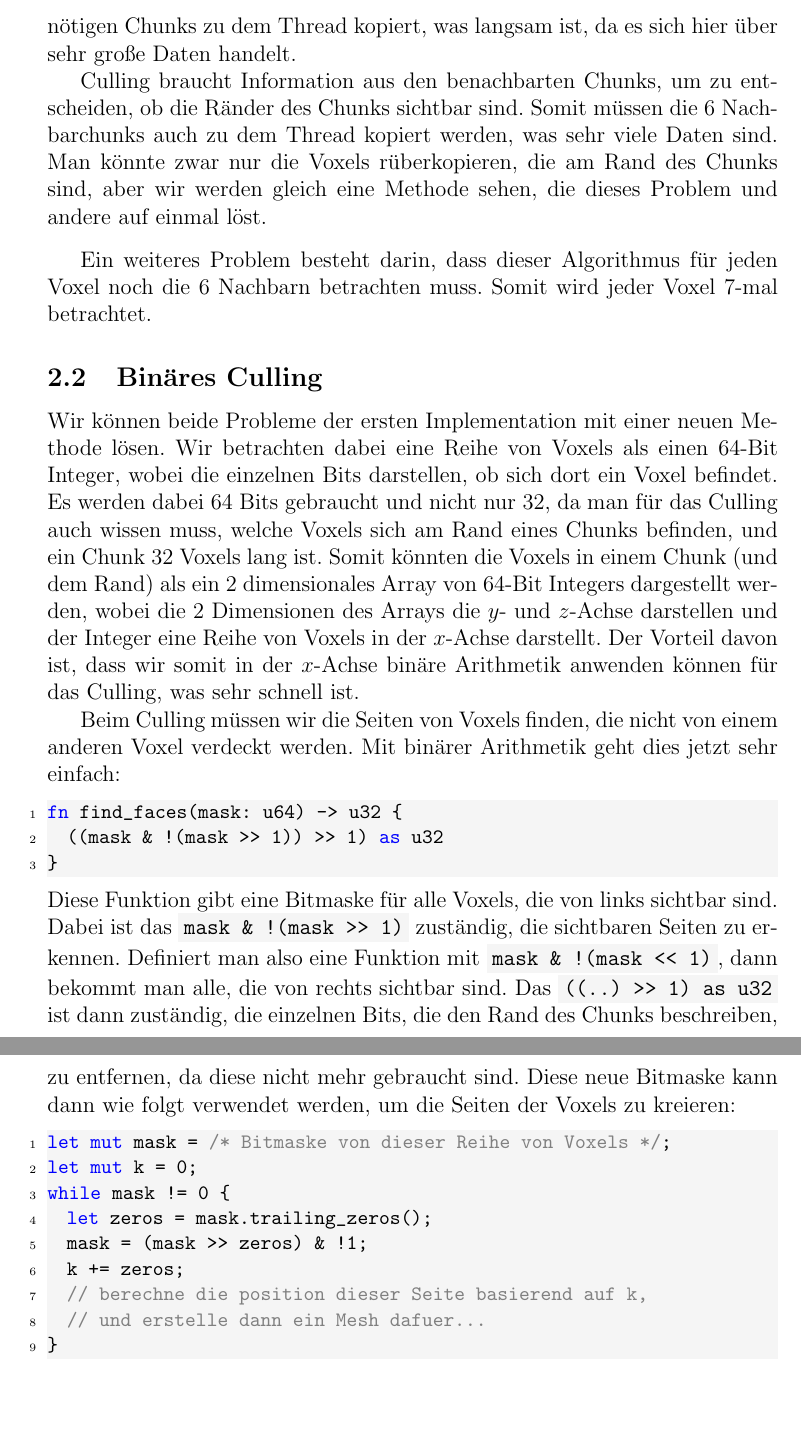
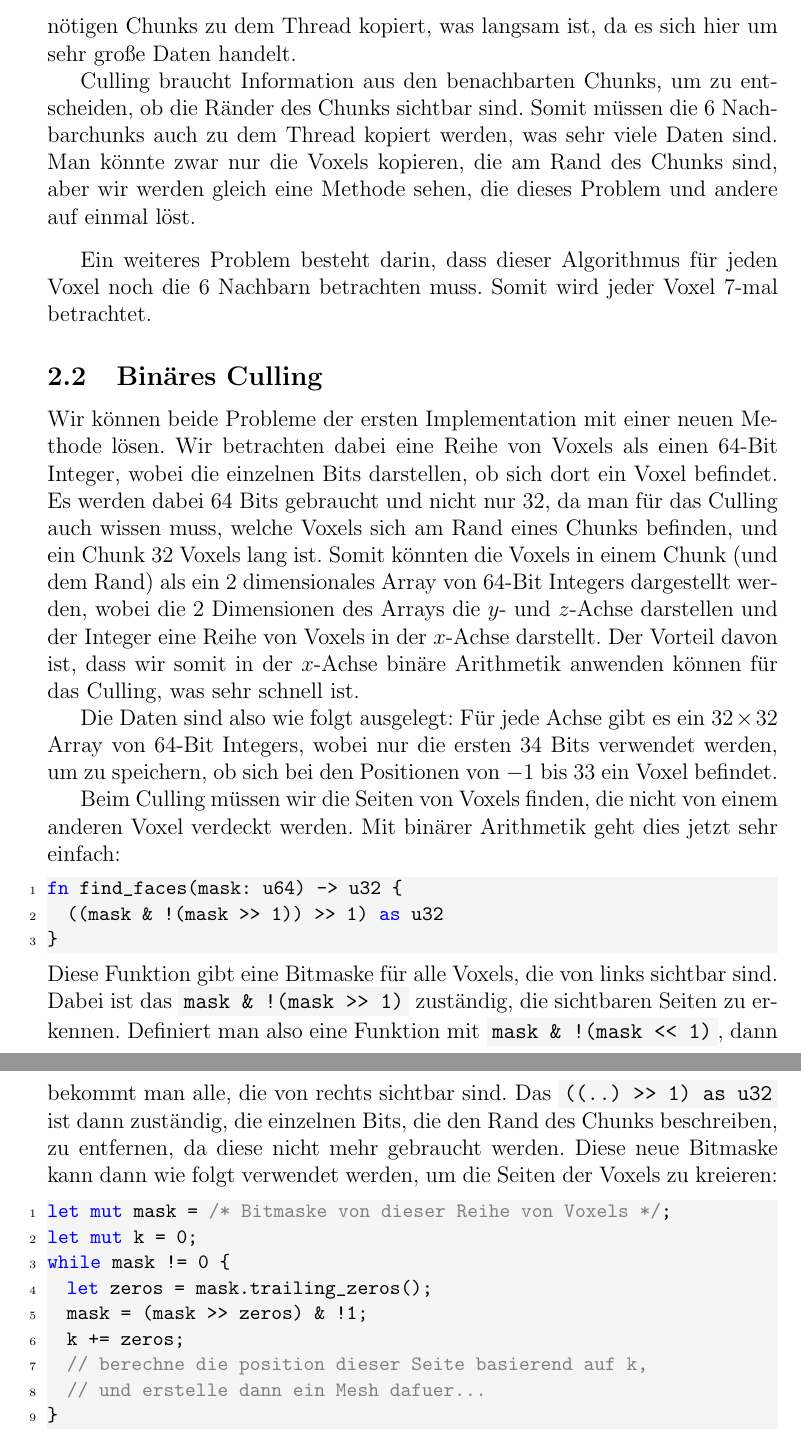
Before and after one commit to BlueSheep3/MINT-Hausarbeit, a LaTeX document (src/main.tex, which reads src/culling/binary.tex, src/culling/first_impl.tex): two parts of pages 5 and 6 of 19, joined at a grey line, cut so that both start at the same text, the shorter picture padded with empty space. Compiled offline with pdfLaTeX.

Commit message:
more improvements

```diff
--- a/src/culling/binary.tex
+++ b/src/culling/binary.tex
@@ -19,6 +19,12 @@ Der Vorteil davon ist, dass wir somit in der
 $x$-Achse binäre Arithmetik anwenden können für
 das Culling, was sehr schnell ist.
 
+Die Daten sind also wie folgt ausgelegt:
+Für jede Achse gibt es ein $32 \times 32$ Array
+von 64-Bit Integers, wobei nur die ersten 34 Bits
+verwendet werden, um zu speichern, ob sich bei den
+Positionen von $-1$ bis $33$ ein Voxel befindet.
+
 Beim Culling müssen wir die Seiten von
 Voxels finden, die nicht von einem anderen Voxel
 verdeckt werden.
@@ -39,7 +45,7 @@ Definiert man also eine Funktion mit
 die von rechts sichtbar sind.
 Das \code{((..) >> 1) as u32} ist dann zuständig,
 die einzelnen Bits, die den Rand des Chunks beschreiben,
-zu entfernen, da diese nicht mehr gebraucht sind.
+zu entfernen, da diese nicht mehr gebraucht werden.
 Diese neue Bitmaske kann dann wie folgt verwendet
 werden, um die Seiten der Voxels zu kreieren:
 
--- a/src/culling/first_impl.tex
+++ b/src/culling/first_impl.tex
@@ -62,7 +62,7 @@ Durch diese Synchronisierung müsste aber jeder Zugriff
 zu Chunks auf andere Threads warten, was das gesamte
 Spiel langsamer machen würde. Deswegen werden die
 Daten der nötigen Chunks zu dem Thread kopiert,
-was langsam ist, da es sich hier über sehr große Daten
+was langsam ist, da es sich hier um sehr große Daten
 handelt.
 
 Culling braucht Information aus den benachbarten
@@ -70,7 +70,7 @@ Chunks, um zu entscheiden, ob die Ränder des Chunks
 sichtbar sind. Somit müssen die 6 Nachbarchunks
 auch zu dem Thread kopiert werden, was sehr viele
 Daten sind. Man könnte zwar nur die Voxels
-rüberkopieren, die am Rand des Chunks sind,
+kopieren, die am Rand des Chunks sind,
 aber wir werden gleich eine Methode sehen,
 die dieses Problem und andere auf einmal löst.
 
```
Also changed, not shown: src/greedy/binary.tex (+2 -2 lines), out/main.pdf.
